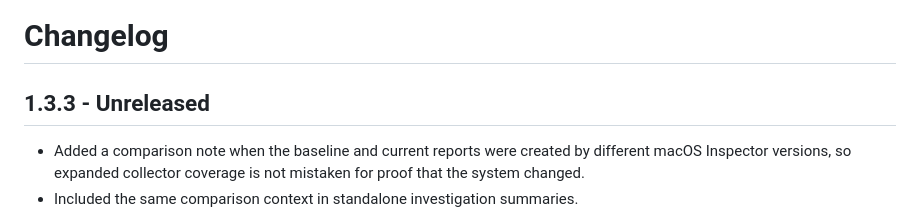
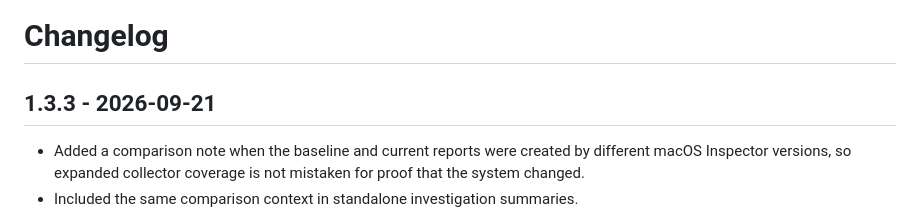
Before and after one commit to bacescuandrei/macos-inspector, a Markdown page: CHANGELOG.md, the part around the change. GitHub-like rendering.

```diff
--- a/CHANGELOG.md
+++ b/CHANGELOG.md
@@ -1,6 +1,6 @@
 # Changelog
 
-## 1.3.3 - Unreleased
+## 1.3.3 - 2026-09-21
 
 - Added a comparison note when the baseline and current reports were created by different macOS Inspector versions, so expanded collector coverage is not mistaken for proof that the system changed.
 - Included the same comparison context in standalone investigation summaries.
```
Also changed, not shown: README.md (+1 -1 lines).
